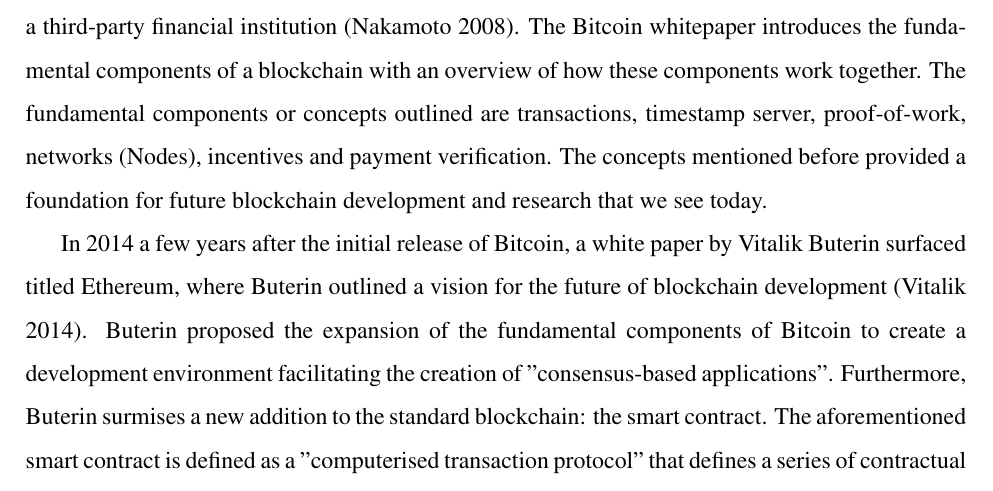
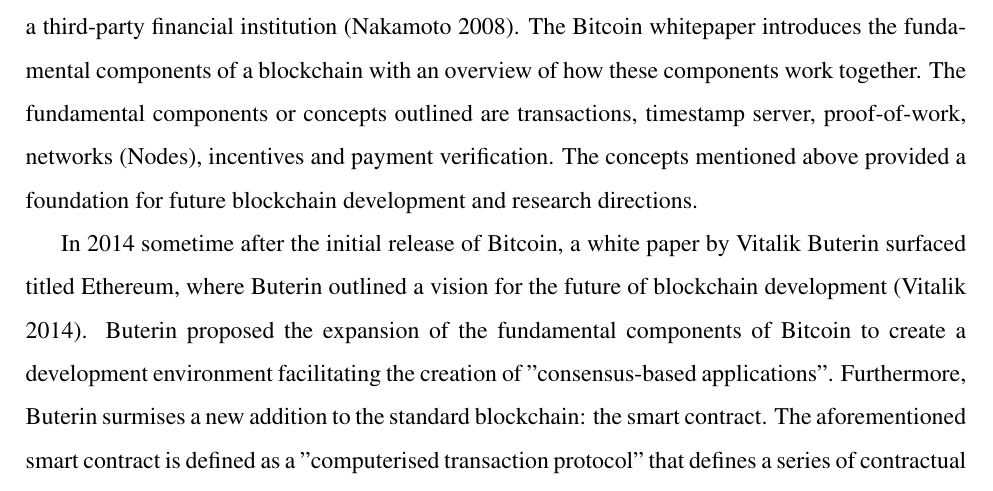
Before and after one commit to anrichp/Dissertation, a LaTeX thesis (Dissertation/A permissioned blockchain prototype facilitating banking record interoperability.tex, which reads Dissertation/chapters/background_literature.tex): part of page 8 of 15, cut so that both start at the same text. Compiled offline with pdfLaTeX.

Commit message:
General editing

```diff
--- a/Dissertation/chapters/background_literature.tex
+++ b/Dissertation/chapters/background_literature.tex
@@ -7,8 +7,8 @@
 Wei Dai outlines some cornerstone concepts that would later inspire Satoshi Nakamoto to create Bitcoin. Wei begins to outline a form of Zero Knowledge proof where two parties involved in an exchange or transaction use pseudonyms in the form of public keys to identify themselves within the context of a transaction \autocite{ZeroknowledgeProofsEthereum2022}. Furthermore, Wei begins laying the foundation of cryptographically complex puzzles that are solved to determine the value of the currency transferred. The concepts mentioned above would eventually lead to one of the crucial components of blockchains known as proof of work.\par
 Further to the cryptographic puzzles introduced by Wei Dai in 2002, we see the emergence of a white paper by Adam Back titled hashcash \autocite{backHashcashDenialService2002}. Back, originally envisioned these concepts to solve denial of service attacks on email servers where communication over these email protocols would come at a greater cost of computational power. Later Back realised that this denial of service concept would effectively translate into a proof-of-work function where this function would create a token representing the computational complexity required to solve the hash.\par
 As seen above, proof-of-work is an essential cornerstone of blockchain technology and is historically significant to one of the most important blockchains in history, bitcoin. 2004 was potentially the most crucial year in the history of blockchain technology; in a white paper titled RPOW - Reusable Proofs of Work by Hal Finny, we observe a piece of client software that creates an RPOW token cryptographically signed by the client's private key \autocite{finneyRPOWReusableProofs}. The token mentioned before is stored on a secure server that identifies the stored token ownership by the private key. If the private key owner wishes to transfer this token to another user, they sign a transfer order which is stored as a public key; the server then assigns the transferred token to the new owner's private key.\par
-In 2008 we observed a culmination of various concepts seen within the cryptography development space with the emergence of the infamous blockchain, Bitcoin. In the white paper by Satoshi Nakamoto, the fundamental components of blockchain technology appear in a concise collection of computing concepts that facilitate a blockchain where a user can store electronic cash without a third-party financial institution \autocite{nakamotoBitcoinPeertoPeerElectronic2008}. The Bitcoin whitepaper introduces the fundamental components of a blockchain with an overview of how these components work together. The fundamental components or concepts outlined are transactions, timestamp server, proof-of-work, networks (Nodes), incentives and payment verification. The concepts mentioned before provided a foundation for future blockchain development and research that we see today.\par
-In 2014 a few years after the initial release of Bitcoin, a white paper by Vitalik Buterin surfaced titled Ethereum, where Buterin outlined a vision for the future of blockchain development \autocite{vitalikEthereumWhitepaper2014}. Buterin proposed the expansion of the fundamental components of Bitcoin to create a development environment facilitating the creation of "consensus-based applications". Furthermore, Buterin surmises a new addition to the standard blockchain: the smart contract. The aforementioned smart contract is defined as a "computerised transaction protocol" that defines a series of contractual conditions once met, a transaction is complete \autocite{yagaBlockchainTechnologyOverview2018}. The invention of smart contacts has significantly repositioned blockchain technology to solve various complex trust-based scenarios in many industries.
+In 2008 we observed a culmination of various concepts seen within the cryptography development space with the emergence of the infamous blockchain, Bitcoin. In the white paper by Satoshi Nakamoto, the fundamental components of blockchain technology appear in a concise collection of computing concepts that facilitate a blockchain where a user can store electronic cash without a third-party financial institution \autocite{nakamotoBitcoinPeertoPeerElectronic2008}. The Bitcoin whitepaper introduces the fundamental components of a blockchain with an overview of how these components work together. The fundamental components or concepts outlined are transactions, timestamp server, proof-of-work, networks (Nodes), incentives and payment verification. The concepts mentioned above provided a foundation for future blockchain development and research directions.\par
+In 2014 sometime after the initial release of Bitcoin, a white paper by Vitalik Buterin surfaced titled Ethereum, where Buterin outlined a vision for the future of blockchain development \autocite{vitalikEthereumWhitepaper2014}. Buterin proposed the expansion of the fundamental components of Bitcoin to create a development environment facilitating the creation of "consensus-based applications". Furthermore, Buterin surmises a new addition to the standard blockchain: the smart contract. The aforementioned smart contract is defined as a "computerised transaction protocol" that defines a series of contractual conditions once met, a transaction is complete \autocite{yagaBlockchainTechnologyOverview2018}. The invention of smart contacts has significantly repositioned blockchain technology to solve various complex trust-based scenarios in many industries.
 
 \subsection{Types of Blockchains}
 
```
Also changed, not shown: Dissertation/A permissioned blockchain prototype facilitating banking record interoperability.pdf.
